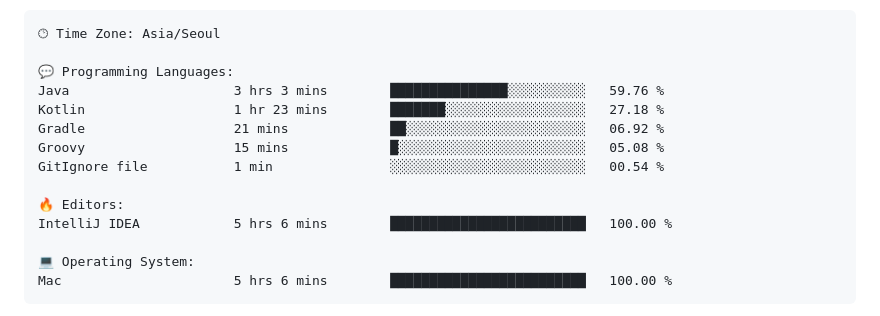
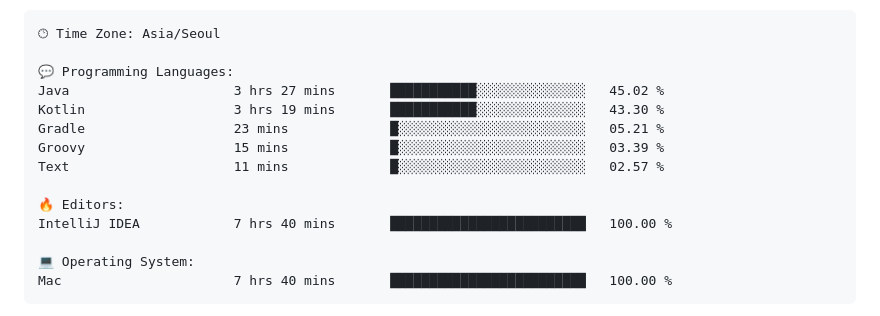
Before and after one commit to gimseonjin/gimseonjin, a Markdown page: README.md, the part around one of its changes. Drawn GitHub-style.

Commit message:
Updated with Dev Metrics

````diff
--- a/README.md
+++ b/README.md
@@ -70,17 +70,17 @@ Sunday                   1211 commits        ████░░░░░░░
 🕑︎ Time Zone: Asia/Seoul
 
 💬 Programming Languages:
-Java                     3 hrs 3 mins        ███████████████░░░░░░░░░░   59.76 %
-Kotlin                   1 hr 23 mins        ███████░░░░░░░░░░░░░░░░░░   27.18 %
-Gradle                   21 mins             ██░░░░░░░░░░░░░░░░░░░░░░░   06.92 %
-Groovy                   15 mins             █░░░░░░░░░░░░░░░░░░░░░░░░   05.08 %
-GitIgnore file           1 min               ░░░░░░░░░░░░░░░░░░░░░░░░░   00.54 %
+Java                     3 hrs 27 mins       ███████████░░░░░░░░░░░░░░   45.02 %
+Kotlin                   3 hrs 19 mins       ███████████░░░░░░░░░░░░░░   43.30 %
+Gradle                   23 mins             █░░░░░░░░░░░░░░░░░░░░░░░░   05.21 %
+Groovy                   15 mins             █░░░░░░░░░░░░░░░░░░░░░░░░   03.39 %
+Text                     11 mins             █░░░░░░░░░░░░░░░░░░░░░░░░   02.57 %
 
 🔥 Editors:
-IntelliJ IDEA            5 hrs 6 mins        █████████████████████████   100.00 %
+IntelliJ IDEA            7 hrs 40 mins       █████████████████████████   100.00 %
 
 💻 Operating System:
-Mac                      5 hrs 6 mins        █████████████████████████   100.00 %
+Mac                      7 hrs 40 mins       █████████████████████████   100.00 %
 ```
 
 
````
Also changed, not shown: other parts of README.md (+1 -1 lines).
